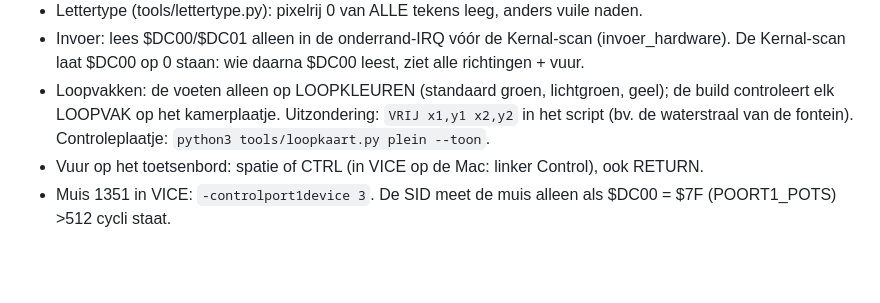
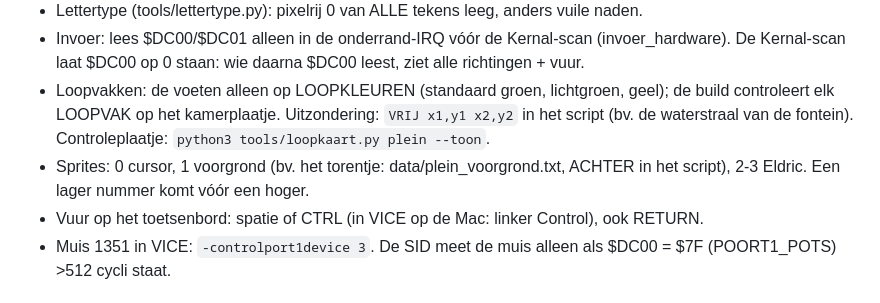
Before and after one commit to mfidder2026/hollow_crown64, a Markdown page: MACAIMAGIC.md, the part around the change. Rendered like a GitHub page; blank space fills up the shorter version.

```diff
--- a/MACAIMAGIC.md
+++ b/MACAIMAGIC.md
@@ -23,6 +23,7 @@ Het model leest dit bestand bij elk bericht in deze werkmap. Schrijf hier zelf i
 - Lettertype (tools/lettertype.py): pixelrij 0 van ALLE tekens leeg, anders vuile naden.
 - Invoer: lees $DC00/$DC01 alleen in de onderrand-IRQ vóór de Kernal-scan (invoer_hardware). De Kernal-scan laat $DC00 op 0 staan: wie daarna $DC00 leest, ziet alle richtingen + vuur.
 - Loopvakken: de voeten alleen op LOOPKLEUREN (standaard groen, lichtgroen, geel); de build controleert elk LOOPVAK op het kamerplaatje. Uitzondering: `VRIJ x1,y1 x2,y2` in het script (bv. de waterstraal van de fontein). Controleplaatje: `python3 tools/loopkaart.py plein --toon`.
+- Sprites: 0 cursor, 1 voorgrond (bv. het torentje: data/plein_voorgrond.txt, ACHTER in het script), 2-3 Eldric. Een lager nummer komt vóór een hoger.
 - Vuur op het toetsenbord: spatie of CTRL (in VICE op de Mac: linker Control), ook RETURN.
 - Muis 1351 in VICE: `-controlport1device 3`. De SID meet de muis alleen als $DC00 = $7F (POORT1_POTS) >512 cycli staat.
 
```
Also changed, not shown: README.md (+5 -2 lines), docs/LOGBOEK.md (+27 -0 lines), docs/images/voorgrond_torentje.png (added), 10 other files.
